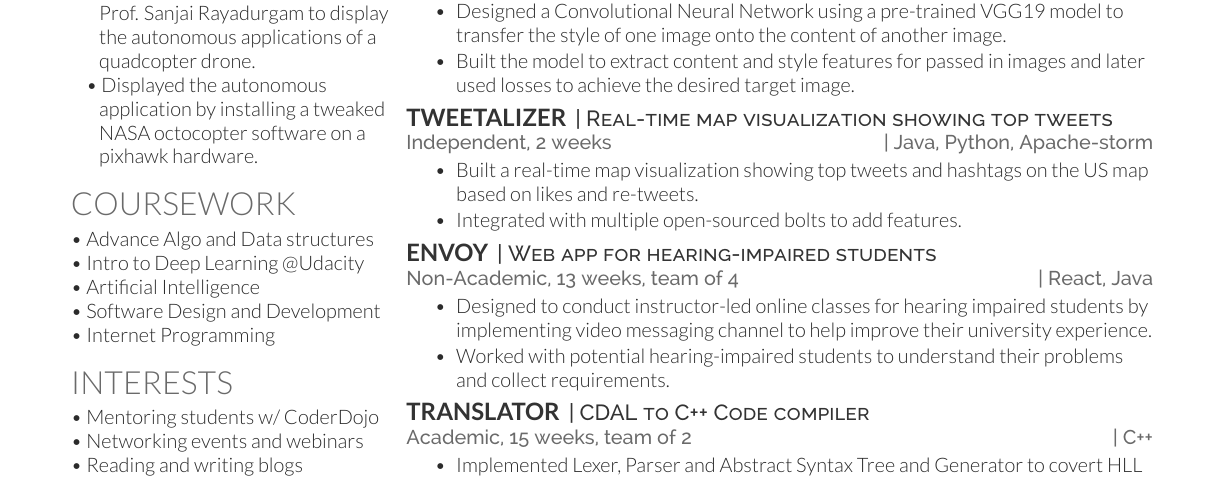
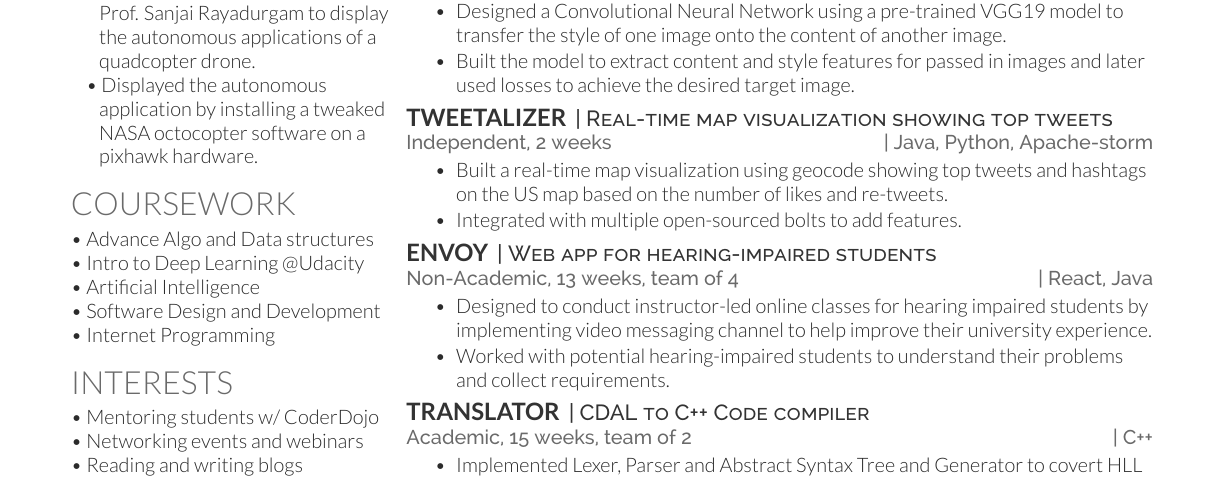
Before and after one commit to agrawalrinkal/Latest-Resume, a LaTeX CV (rinkal_resume-openfont.tex): part of the page, cut so that both start at the same text. Compiled offline with XeLaTeX.

Commit message:
Updated tweetalizer content

```diff
--- a/rinkal_resume-openfont.tex
+++ b/rinkal_resume-openfont.tex
@@ -221,7 +221,7 @@ Multi-threading \textbullet{}
 \descript{| Real-time map visualization showing top tweets}
 \location{Independent, 2 weeks \hfill  | Java, Python, Apache-storm}
 \begin{tightemize}
-\item Built a real-time map visualization showing top tweets and hashtags on the US map based on likes and re-tweets.
+\item Built a real-time map visualization using geocode showing top tweets and hashtags on the US map based on the number of likes and re-tweets.
 \item Integrated with multiple open-sourced bolts to add features.
 \end{tightemize}
 \smallsectionsep
```
